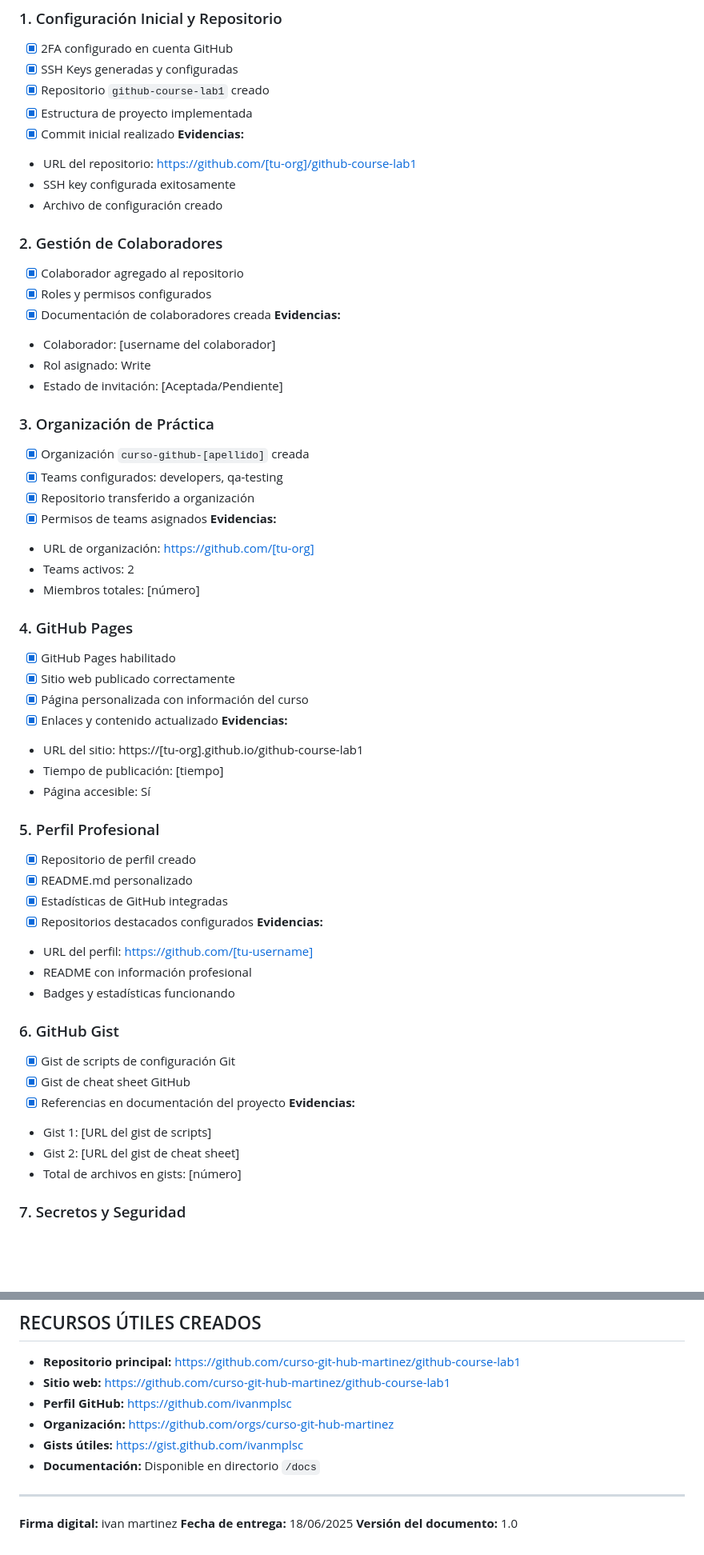
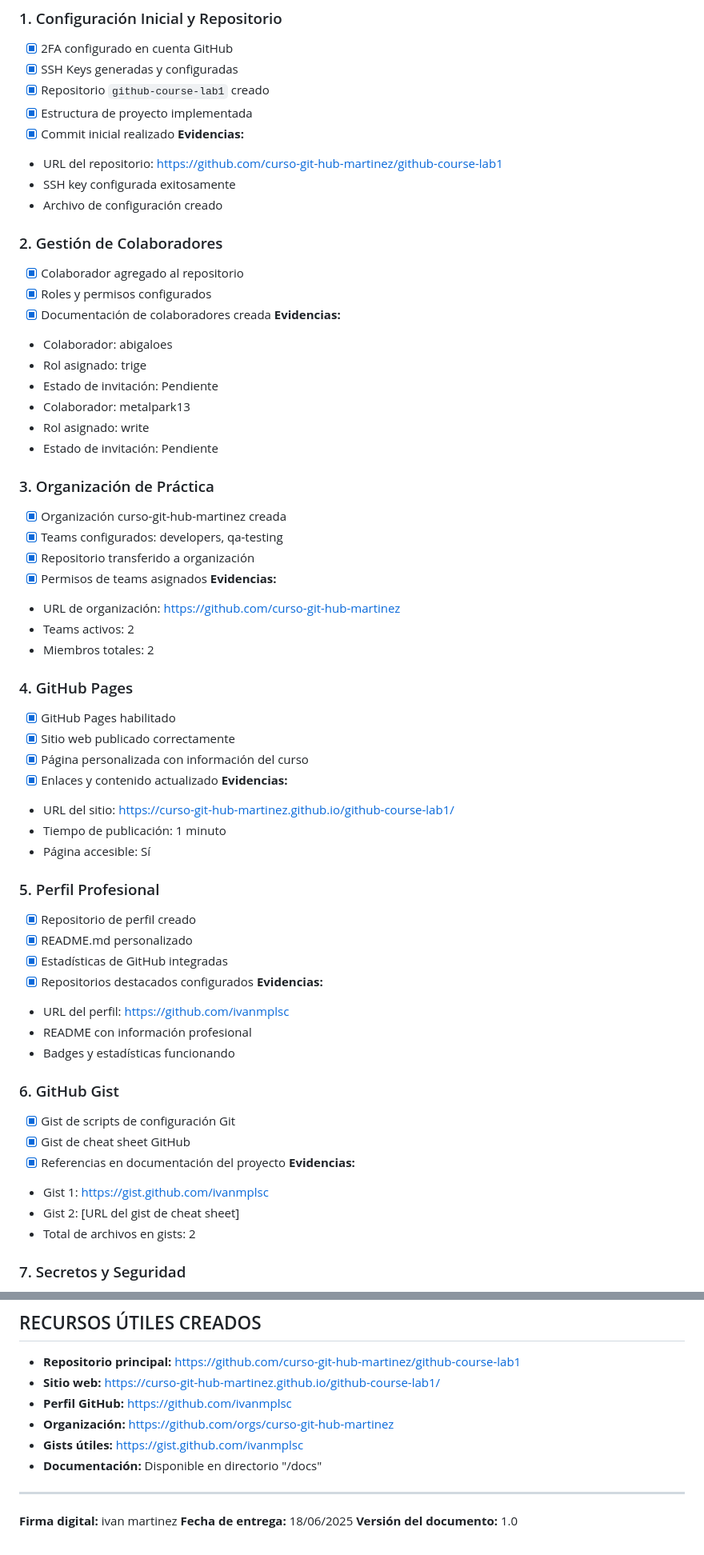
Before and after one commit to curso-git-hub-martinez/github-course-lab1, a Markdown page: docs/reporte-final.md, 2 parts joined by grey strips. Shown: that part at 80% size. Drawn GitHub-style; blank space fills up the shorter version.

Commit message:
docs: completar laboratorio módulo 1 - Reporte final con evidencias - Checklist de verificación completo - Documentación actualizada - Progreso 100% completado Cierra: Laboratorio Módulo 1 GitHub Enterprise

```diff
--- a/docs/reporte-final.md
+++ b/docs/reporte-final.md
@@ -11,7 +11,7 @@
 - [x] Estructura de proyecto implementada
 - [x] Commit inicial realizado
 **Evidencias:**
-- URL del repositorio: https://github.com/[tu-org]/github-course-lab1
+- URL del repositorio: https://github.com/curso-git-hub-martinez/github-course-lab1
 - SSH key configurada exitosamente
 - Archivo de configuración creado
 ### 2. Gestión de Colaboradores
@@ -19,26 +19,29 @@
 - [x] Roles y permisos configurados
 - [x] Documentación de colaboradores creada
 **Evidencias:**
-- Colaborador: [username del colaborador]
-- Rol asignado: Write
-- Estado de invitación: [Aceptada/Pendiente]
+- Colaborador: abigaloes
+- Rol asignado: trige
+- Estado de invitación: Pendiente
+- Colaborador: metalpark13
+- Rol asignado: write
+- Estado de invitación: Pendiente
 ### 3. Organización de Práctica
-- [x] Organización `curso-github-[apellido]` creada
+- [x] Organización curso-git-hub-martinez creada
 - [x] Teams configurados: developers, qa-testing
 - [x] Repositorio transferido a organización
 - [x] Permisos de teams asignados
 **Evidencias:**
-- URL de organización: https://github.com/[tu-org]
+- URL de organización: https://github.com/curso-git-hub-martinez
 - Teams activos: 2
-- Miembros totales: [número]
+- Miembros totales: 2
 ### 4. GitHub Pages
 - [x] GitHub Pages habilitado
 - [x] Sitio web publicado correctamente
 - [x] Página personalizada con información del curso
 - [x] Enlaces y contenido actualizado
 **Evidencias:**
-- URL del sitio: https://[tu-org].github.io/github-course-lab1
-- Tiempo de publicación: [tiempo]
+- URL del sitio: https://curso-git-hub-martinez.github.io/github-course-lab1/
+- Tiempo de publicación: 1 minuto
 - Página accesible: Sí
 ### 5. Perfil Profesional
 - [x] Repositorio de perfil creado
@@ -46,7 +49,7 @@
 - [x] Estadísticas de GitHub integradas
 - [x] Repositorios destacados configurados
 **Evidencias:**
-- URL del perfil: https://github.com/[tu-username]
+- URL del perfil: https://github.com/ivanmplsc
 - README con información profesional
 - Badges y estadísticas funcionando
 ### 6. GitHub Gist
@@ -54,9 +57,9 @@
 - [x] Gist de cheat sheet GitHub
 - [x] Referencias en documentación del proyecto
 **Evidencias:**
-- Gist 1: [URL del gist de scripts]
+- Gist 1: https://gist.github.com/ivanmplsc
 - Gist 2: [URL del gist de cheat sheet]
-- Total de archivos en gists: [número]
+- Total de archivos en gists: 2
 ### 7. Secretos y Seguridad
 - [x] Secretos del repositorio configurados
 - [x] Template de configuración creado
@@ -114,11 +111,11 @@
 ---
 ## RECURSOS ÚTILES CREADOS
 - **Repositorio principal:** https://github.com/curso-git-hub-martinez/github-course-lab1
-- **Sitio web:** https://github.com/curso-git-hub-martinez/github-course-lab1
+- **Sitio web:** https://curso-git-hub-martinez.github.io/github-course-lab1/
 - **Perfil GitHub:** https://github.com/ivanmplsc
 - **Organización:** https://github.com/orgs/curso-git-hub-martinez
 - **Gists útiles:** https://gist.github.com/ivanmplsc
-- **Documentación:** Disponible en directorio `/docs`
+- **Documentación:** Disponible en directorio "/docs"
 ---
 **Firma digital:** ivan martinez
 **Fecha de entrega:** 18/06/2025
```
Also changed, not shown: other parts of docs/reporte-final.md (+10 -16 lines), CHECKLIST.md (renamed from docs/CHECKLIST.md), README.md (added).
